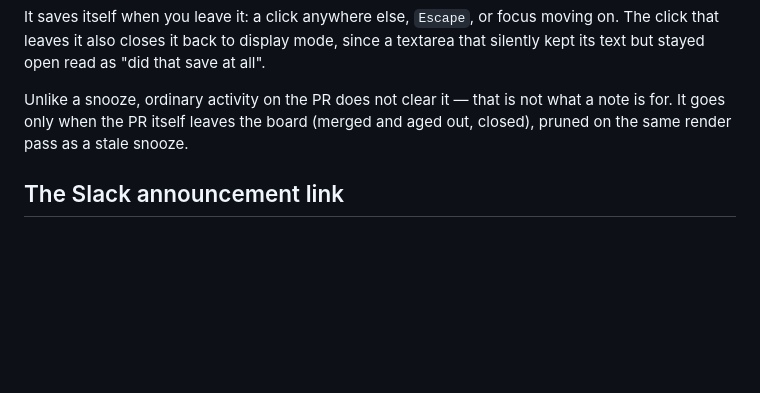
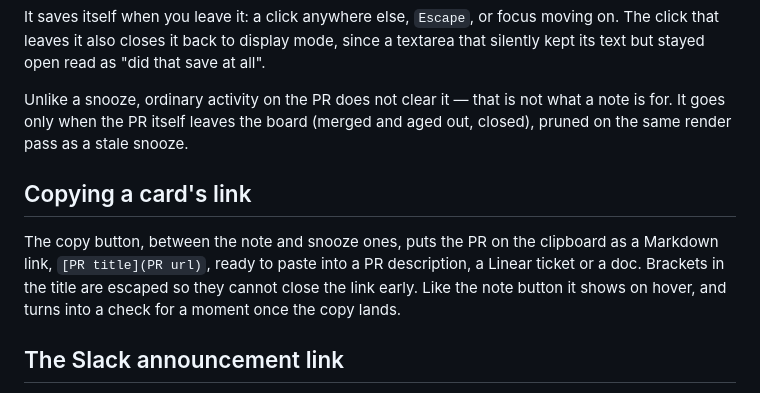
Before and after one commit to matthv/pr-radar, a Markdown page: README.md, the part around the change. GitHub-like rendering; blank space fills up the shorter version.

Commit message:
docs: mention the card's copy-link button
Co-Authored-By: Claude Opus 5.5 <noreply@anthropic.com>

```diff
--- a/README.md
+++ b/README.md
@@ -622,6 +622,13 @@ Unlike a snooze, ordinary activity on the PR does not clear it — that is not w
 is for. It goes only when the PR itself leaves the board (merged and aged out, closed),
 pruned on the same render pass as a stale snooze.
 
+## Copying a card's link
+
+The copy button, between the note and snooze ones, puts the PR on the clipboard as a
+Markdown link, `[PR title](PR url)`, ready to paste into a PR description, a Linear ticket or a doc. Brackets in the
+title are escaped so they cannot close the link early. Like the note button it shows on
+hover, and turns into a check for a moment once the copy lands.
+
 ## The Slack announcement link
 
 When the team announces its PRs in a Slack channel — one message, a handful of
```
